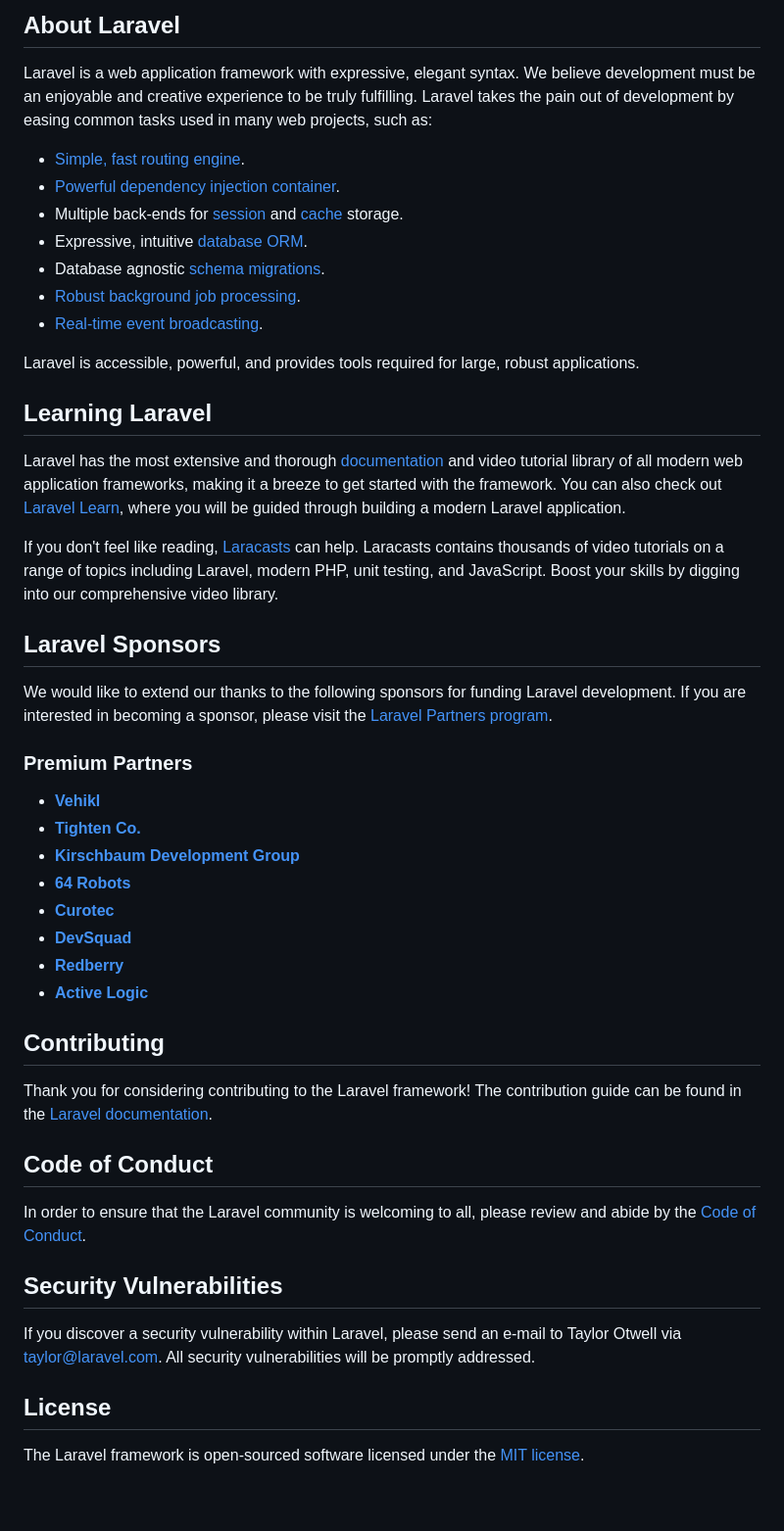
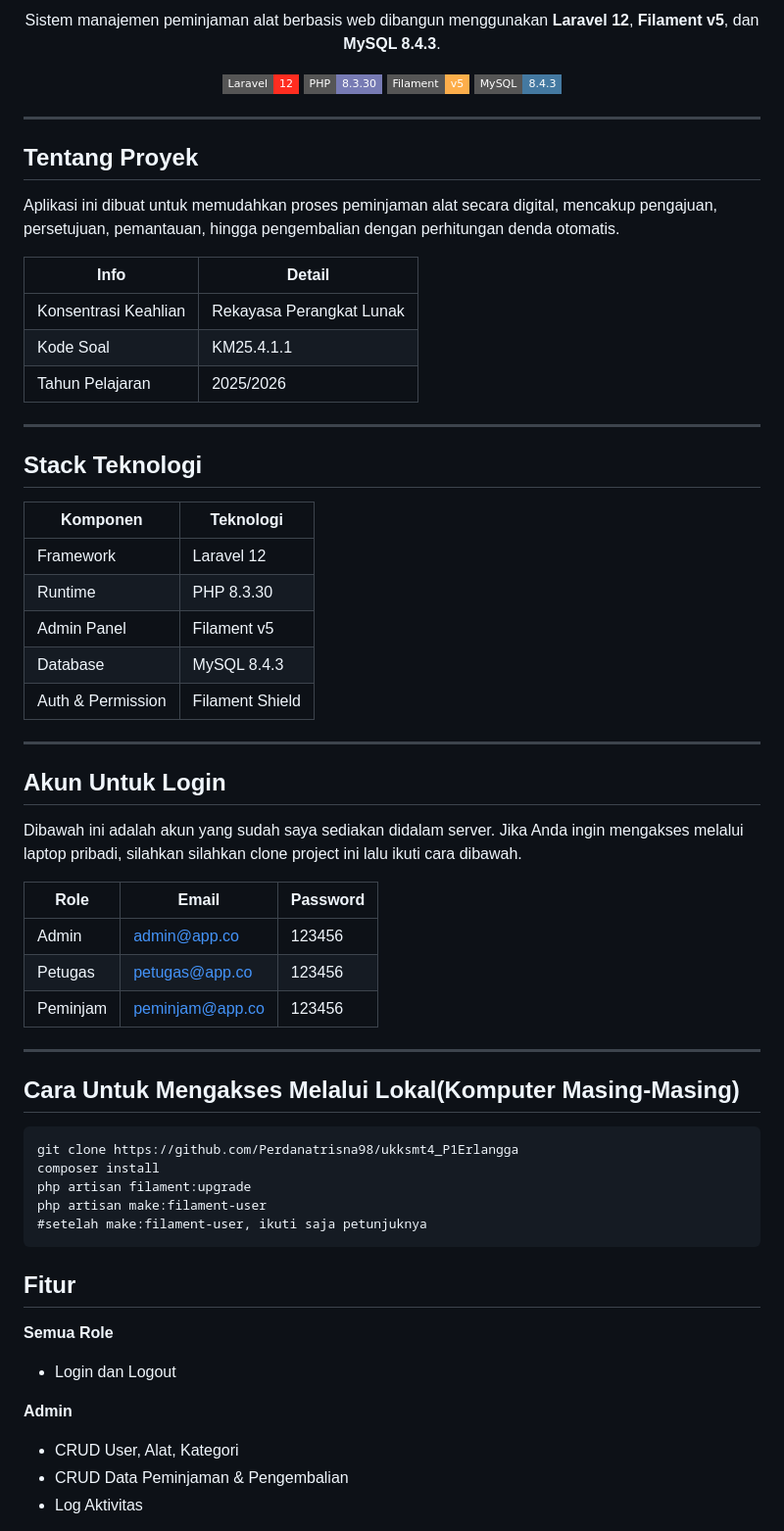
Before and after one commit to Perdanatrisna98/ukksmt4_P1Erlangga, a Markdown page: README.md, the part around one of its changes. Shown at 98% size. Drawn GitHub-style; badges without logos; blank space fills up the shorter version.

````diff
--- a/README.md
+++ b/README.md
@@ -9,51 +4,70 @@
 
-## About Laravel
+Sistem manajemen peminjaman alat berbasis web dibangun menggunakan **Laravel 12**, **Filament v5**, dan **MySQL 8.4.3**.
 
-Laravel is a web application framework with expressive, elegant syntax. We believe development must be an enjoyable and creative experience to be truly fulfilling. Laravel takes the pain out of development by easing common tasks used in many web projects, such as:
+![Laravel](https://img.shields.io/badge/Laravel-12-FF2D20?style=flat-square&logo=laravel&logoColor=white)
+![PHP](https://img.shields.io/badge/PHP-8.3.30-777BB4?style=flat-square&logo=php&logoColor=white)
+![Filament](https://img.shields.io/badge/Filament-v5-FDAE4B?style=flat-square&logoColor=white)
+![MySQL](https://img.shields.io/badge/MySQL-8.4.3-4479A1?style=flat-square&logo=mysql&logoColor=white)
 
-- [Simple, fast routing engine](https://laravel.com/docs/routing).
-- [Powerful dependency injection container](https://laravel.com/docs/container).
-- Multiple back-ends for [session](https://laravel.com/docs/session) and [cache](https://laravel.com/docs/cache) storage.
-- Expressive, intuitive [database ORM](https://laravel.com/docs/eloquent).
-- Database agnostic [schema migrations](https://laravel.com/docs/migrations).
-- [Robust background job processing](https://laravel.com/docs/queues).
-- [Real-time event broadcasting](https://laravel.com/docs/broadcasting).
+</div>
 
-Laravel is accessible, powerful, and provides tools required for large, robust applications.
+---
 
-## Learning Laravel
+## Tentang Proyek
 
-Laravel has the most extensive and thorough [documentation](https://laravel.com/docs) and video tutorial library of all modern web application frameworks, making it a breeze to get started with the framework. You can also check out [Laravel Learn](https://laravel.com/learn), where you will be guided through building a modern Laravel application.
+Aplikasi ini dibuat untuk memudahkan proses peminjaman alat secara digital, mencakup pengajuan, persetujuan, pemantauan, hingga pengembalian dengan perhitungan denda otomatis.
 
-If you don't feel like reading, [Laracasts](https://laracasts.com) can help. Laracasts contains thousands of video tutorials on a range of topics including Laravel, modern PHP, unit testing, and JavaScript. Boost your skills by digging into our comprehensive video library.
+| Info | Detail |
+|------|--------|
+| Konsentrasi Keahlian | Rekayasa Perangkat Lunak |
+| Kode Soal | KM25.4.1.1 |
+| Tahun Pelajaran | 2025/2026 |
 
-## Laravel Sponsors
+---
 
-We would like to extend our thanks to the following sponsors for funding Laravel development. If you are interested in becoming a sponsor, please visit the [Laravel Partners program](https://partners.laravel.com).
+## Stack Teknologi
 
-### Premium Partners
+| Komponen | Teknologi |
+|----------|-----------|
+| Framework | Laravel 12 |
+| Runtime | PHP 8.3.30 |
+| Admin Panel | Filament v5 |
+| Database | MySQL 8.4.3 |
+| Auth & Permission | Filament Shield |
 
-- **[Vehikl](https://vehikl.com)**
-- **[Tighten Co.](https://tighten.co)**
-- **[Kirschbaum Development Group](https://kirschbaumdevelopment.com)**
-- **[64 Robots](https://64robots.com)**
-- **[Curotec](https://www.curotec.com/services/technologies/laravel)**
-- **[DevSquad](https://devsquad.com/hire-laravel-developers)**
-- **[Redberry](https://redberry.international/laravel-development)**
-- **[Active Logic](https://activelogic.com)**
+---
 
-## Contributing
+## Akun Untuk Login
 
-Thank you for considering contributing to the Laravel framework! The contribution guide can be found in the [Laravel documentation](https://laravel.com/docs/contributions).
+Dibawah ini adalah akun yang sudah saya sediakan didalam server. Jika Anda ingin mengakses melalui laptop pribadi, silahkan silahkan clone project ini lalu ikuti cara dibawah.
 
-## Code of Conduct
+| Role | Email | Password |
+|------|-------|----------|
+| Admin | admin@app.co | 123456 |
+| Petugas | petugas@app.co | 123456 |
+| Peminjam | peminjam@app.co | 123456 |
 
-In order to ensure that the Laravel community is welcoming to all, please review and abide by the [Code of Conduct](https://laravel.com/docs/contributions#code-of-conduct).
 
-## Security Vulnerabilities
 
-If you discover a security vulnerability within Laravel, please send an e-mail to Taylor Otwell via [taylor@laravel.com](mailto:taylor@laravel.com). All security vulnerabilities will be promptly addressed.
+---
 
-## License
+## Cara Untuk Mengakses Melalui Lokal(Komputer Masing-Masing)
 
-The Laravel framework is open-sourced software licensed under the [MIT license](https://opensource.org/licenses/MIT).
+```
+git clone https://github.com/Perdanatrisna98/ukksmt4_P1Erlangga
+composer install
+php artisan filament:upgrade
+php artisan make:filament-user
+#setelah make:filament-user, ikuti saja petunjuknya
+```
+
+## Fitur
+
+**Semua Role**
+- Login dan Logout
+
+**Admin**
+- CRUD User, Alat, Kategori
+- CRUD Data Peminjaman & Pengembalian
+- Log Aktivitas
+
````
Also changed, not shown: other parts of README.md (+77 -7 lines).
